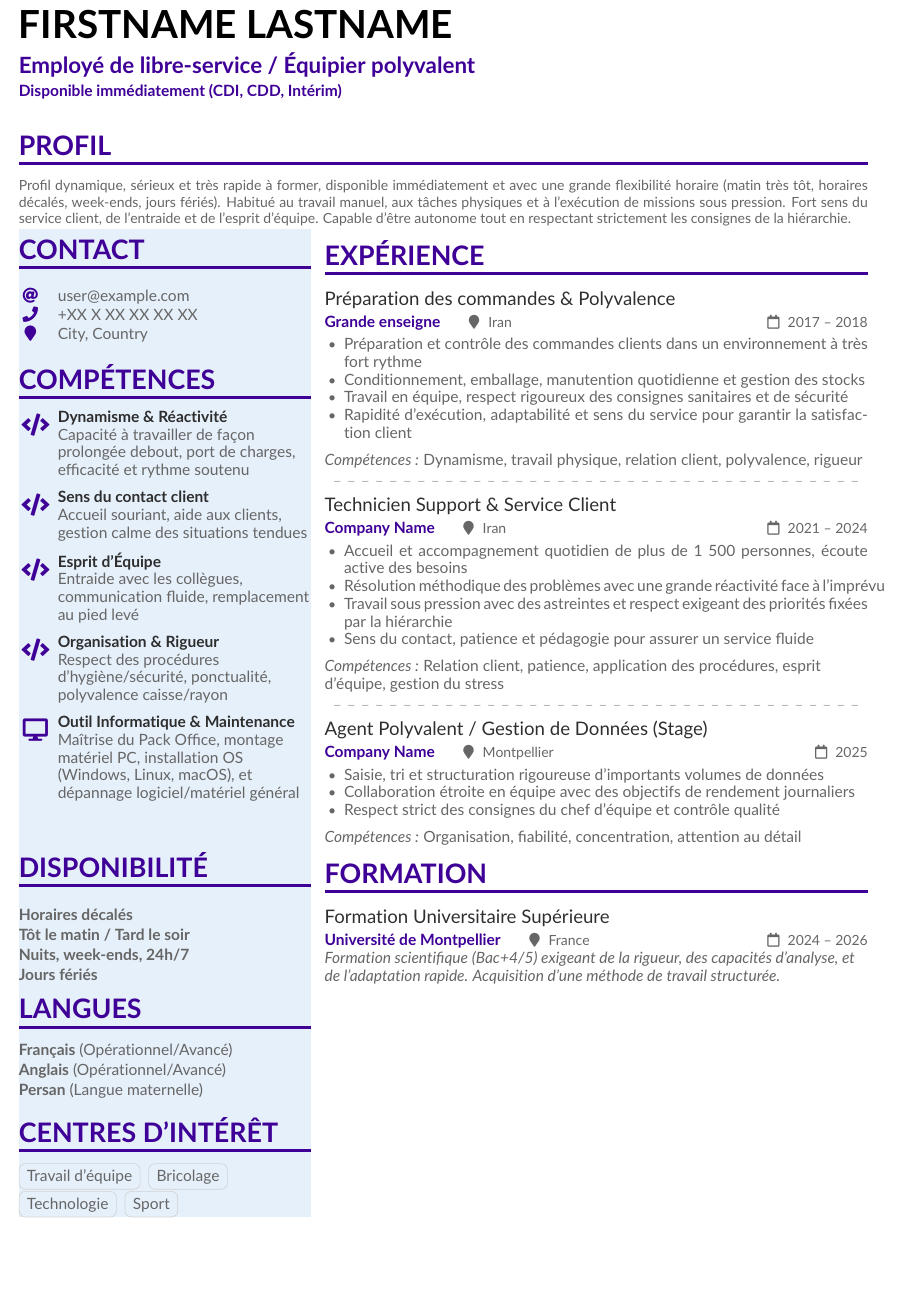
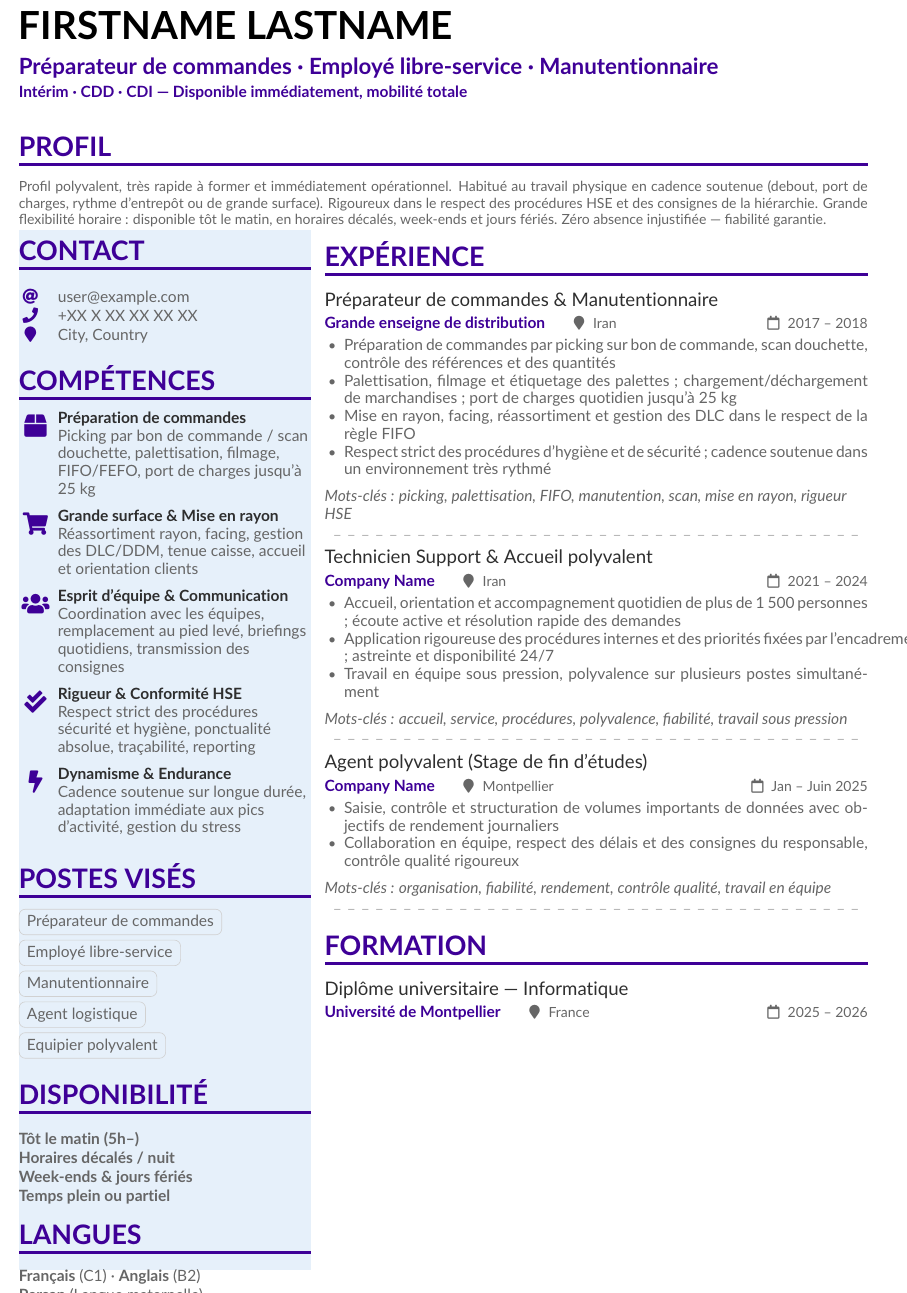
Before and after one commit to su6i/ApplyForge, a LaTeX CV (templates/altacv/CV_Polyvalent_fr.tex): part of the page, cut so that both start at the same text, the shorter picture padded with empty space. Compiled offline with pdfLaTeX; a LaTeX package or settings file that is missing is left out.

```diff
--- a/templates/altacv/CV_Polyvalent_fr.tex
+++ b/templates/altacv/CV_Polyvalent_fr.tex
@@ -51,11 +51,14 @@
 \enlargethispage{5cm}
 
 \name{\cvname}
-\tagline{Employé de libre-service / Équipier polyvalent\\ \vspace{0.2em} \normalsize \textbf{Disponible immédiatement (CDI, CDD, Intérim)}}
+\tagline{Préparateur de commandes · Employé libre-service · Manutentionnaire\\
+\vspace{0.2em}\normalsize\textbf{Intérim · CDD · CDI — Disponible immédiatement, mobilité totale}}
 \personalinfo{}
 \makecvheader
+
 \cvsection{Profil}
-{\small\justifying Profil dynamique, sérieux et très rapide à former, disponible immédiatement et avec une grande flexibilité horaire (matin très tôt, horaires décalés, week-ends, jours fériés). Habitué au travail manuel, aux tâches physiques et à l'exécution de missions sous pression. Fort sens du service client, de l'entraide et de l'esprit d'équipe. Capable d'être autonome tout en respectant strictement les consignes de la hiérarchie.\par}
+{\small\justifying
+Profil polyvalent, très rapide à former et immédiatement opérationnel. Habitué au travail physique en cadence soutenue (debout, port de charges, rythme d'entrepôt ou de grande surface). Rigoureux dans le respect des procédures HSE et des consignes de la hiérarchie. Grande flexibilité horaire : disponible tôt le matin, en horaires décalés, week-ends et jours fériés. Zéro absence injustifiée — fiabilité garantie.\par}
 
 \columnratio{0.35}
 \vspace{0.1em}
@@ -71,79 +77,81 @@
 
 \vspace{0.1em}
 \cvsection{Compétences}
-\cvachievement{\faCode}{Dynamisme \& Réactivité}{Capacité à travailler de façon prolongée debout, port de charges, efficacité et rythme soutenu}
+
+\cvachievement{\faBox}{Préparation de commandes}{Picking par bon de commande / scan douchette, palettisation, filmage, FIFO/FEFO, port de charges jusqu'à 25 kg}
 \par\vspace{0.2em}
-\cvachievement{\faCode}{Sens du contact client}{Accueil souriant, aide aux clients, gestion calme des situations tendues}
+\cvachievement{\faShoppingCart}{Grande surface \& Mise en rayon}{Réassortiment rayon, facing, gestion des DLC/DDM, tenue caisse, accueil et orientation clients}
 \par\vspace{0.2em}
-\cvachievement{\faCode}{Esprit d'Équipe}{Entraide avec les collègues, communication fluide, remplacement au pied levé}
+\cvachievement{\faUsers}{Esprit d'équipe \& Communication}{Coordination avec les équipes, remplacement au pied levé, briefings quotidiens, transmission des consignes}
 \par\vspace{0.2em}
-\cvachievement{\faCode}{Organisation \& Rigueur}{Respect des procédures d'hygiène/sécurité, ponctualité, polyvalence caisse/rayon}
+\cvachievement{\faCheckDouble}{Rigueur \& Conformité HSE}{Respect strict des procédures sécurité et hygiène, ponctualité absolue, traçabilité, reporting}
 \par\vspace{0.2em}
-\cvachievement{\faDesktop}{Outil Informatique \& Maintenance}{Maîtrise du Pack Office, montage matériel PC, installation OS (Windows, Linux, macOS), et dépannage logiciel/matériel général}
+\cvachievement{\faBolt}{Dynamisme \& Endurance}{Cadence soutenue sur longue durée, adaptation immédiate aux pics d'activité, gestion du stress}
 \par
 
+\vspace{0.1em}
+\cvsection{Postes visés}
+\cvtag{Préparateur de commandes}\\[0.2em]
+\cvtag{Employé libre-service}\\[0.2em]
+\cvtag{Manutentionnaire}\\[0.2em]
+\cvtag{Agent logistique}\\[0.2em]
+\cvtag{Equipier polyvalent}
+\par
+
+\vspace{0.1em}
+\cvsection{Disponibilité}
+\vspace{0.2em}
+\textbf{Tôt le matin (5h–)}\\\vspace{0.1em}
+\textbf{Horaires décalés / nuit}\\\vspace{0.1em}
+\textbf{Week-ends \& jours fériés}\\\vspace{0.1em}
+\textbf{Temps plein ou partiel}\par
+
+\vspace{0.1em}
+\cvsection{Langues}
+\textbf{Français} (C1) · \textbf{Anglais} (B2)\\\vspace{0.1em}
+\textbf{Persan} (Langue maternelle)\par
+
+% ---- COLONNE DROITE ----
 \switchcolumn
 \vspace{-0.5em}
+
 \cvsection{Expérience}
 
-\cvevent{Préparation des commandes \& Polyvalence}{Grande enseigne}{2017 – 2018}{Iran}
+\cvevent{Préparateur de commandes \& Manutentionnaire}{Grande enseigne de distribution}{2017 – 2018}{Iran}
 \smallskip
 \begin{itemize}[leftmargin=1.25em, itemsep=0pt, parsep=0pt]
-\item \justifying Préparation et contrôle des commandes clients dans un environnement à très fort rythme
-\item \justifying Conditionnement, emballage, manutention quotidienne et gestion des stocks
-\item \justifying Travail en équipe, respect rigoureux des consignes sanitaires et de sécurité
-\item \justifying Rapidité d'exécution, adaptabilité et sens du service pour garantir la satisfaction client
+\item \justifying Préparation de commandes par picking sur bon de commande, scan douchette, contrôle des références et des quantités
+\item \justifying Palettisation, filmage et étiquetage des palettes ; chargement/déchargement de marchandises ; port de charges quotidien jusqu'à 25 kg
+\item \justifying Mise en rayon, facing, réassortiment et gestion des DLC dans le respect de la règle FIFO
+\item \justifying Respect strict des procédures d'hygiène et de sécurité ; cadence soutenue dans un environnement très rythmé
 \end{itemize}
-\smallskip\noindent\textit{Compétences : }Dynamisme, travail physique, relation client, polyvalence, rigueur\par
-\vspace{0.25em}\noindent{\color{black!30}\leavevmode\cleaders\hbox to 0.9em{\hss--\hss}\hfill\kern0pt}\par\vspace{0.25em}
+\smallskip\noindent\textit{Mots-clés : picking, palettisation, FIFO, manutention, scan, mise en rayon, rigueur HSE}\par
 
-\cvevent{Technicien Support \& Service Client}{Company Name}{2021 – 2024}{Iran}
+\vspace{0.2em}\noindent{\color{black!30}\leavevmode\cleaders\hbox to 0.9em{\hss--\hss}\hfill\kern0pt}\par\vspace{0.2em}
+
+\cvevent{Technicien Support \& Accueil polyvalent}{Company Name}{2021 – 2024}{Iran}
 \smallskip
 \begin{itemize}[leftmargin=1.25em, itemsep=0pt, parsep=0pt]
-\item \justifying Accueil et accompagnement quotidien de plus de 1 500 personnes, écoute active des besoins
-\item \justifying Résolution méthodique des problèmes avec une grande réactivité face à l'imprévu
-\item \justifying Travail sous pression avec des astreintes et respect exigeant des priorités fixées par la hiérarchie
-\item \justifying Sens du contact, patience et pédagogie pour assurer un service fluide
+\item \justifying Accueil, orientation et accompagnement quotidien de plus de 1 500 personnes ; écoute active et résolution rapide des demandes
+\item \justifying Application rigoureuse des procédures internes et des priorités fixées par l'encadrement ; astreinte et disponibilité 24/7
+\item \justifying Travail en équipe sous pression, polyvalence sur plusieurs postes simultanément
 \end{itemize}
-\smallskip\noindent\textit{Compétences : }Relation client, patience, application des procédures, esprit d'équipe, gestion du stress\par
-\vspace{0.25em}\noindent{\color{black!30}\leavevmode\cleaders\hbox to 0.9em{\hss--\hss}\hfill\kern0pt}\par\vspace{0.25em}
+\smallskip\noindent\textit{Mots-clés : accueil, service, procédures, polyvalence, fiabilité, travail sous pression}\par
 
-\cvevent{Agent Polyvalent / Gestion de Données (Stage)}{Company Name}{2025}{Montpellier}
+\vspace{0.2em}\noindent{\color{black!30}\leavevmode\cleaders\hbox to 0.9em{\hss--\hss}\hfill\kern0pt}\par\vspace{0.2em}
+
+\cvevent{Agent polyvalent (Stage de fin d'études)}{Company Name}{Jan – Juin 2025}{Montpellier}
 \smallskip
 \begin{itemize}[leftmargin=1.25em, itemsep=0pt, parsep=0pt]
-\item \justifying Saisie, tri et structuration rigoureuse d'importants volumes de données
-\item \justifying Collaboration étroite en équipe avec des objectifs de rendement journaliers
-\item \justifying Respect strict des consignes du chef d'équipe et contrôle qualité
+\item \justifying Saisie, contrôle et structuration de volumes importants de données avec objectifs de rendement journaliers
+\item \justifying Collaboration en équipe, respect des délais et des consignes du responsable, contrôle qualité rigoureux
 \end{itemize}
-\smallskip\noindent\textit{Compétences : }Organisation, fiabilité, concentration, attention au détail\par
+\smallskip\noindent\textit{Mots-clés : organisation, fiabilité, rendement, contrôle qualité, travail en équipe}\par
 
-\switchcolumn*
-\vspace{-1.5ex}
-\cvsection{Disponibilité}
-\vspace{0.4em}
-\textbf{Horaires décalés}\\\vspace{0.15em}
-\textbf{Tôt le matin / Tard le soir}\\\vspace{0.15em}
-\textbf{Nuits, week-ends, 24h/7}\\\vspace{0.15em}
-\textbf{Jours fériés}\par
+\vspace{0.2em}\noindent{\color{black!30}\leavevmode\cleaders\hbox to 0.9em{\hss--\hss}\hfill\kern0pt}\par\vspace{0.2em}
 
-\cvsection{Langues}
-\textbf{Français} (Opérationnel/Avancé)\\\vspace{0.15em}
-\textbf{Anglais} (Opérationnel/Avancé)\\\vspace{0.15em}
-\textbf{Persan} (Langue maternelle)\par
-
-\cvsection{Centres d'intérêt}
-\cvtag{Travail d'équipe}
-\cvtag{Bricolage}
-\cvtag{Technologie}
-\cvtag{Sport}
-\par
-
-\switchcolumn
-\vspace{0em}
 \cvsection{Formation}
-\cvevent{Formation Universitaire Supérieure}{Université de Montpellier}{2024 – 2026}{France}
-\textit{Formation scientifique (Bac+4/5) exigeant de la rigueur, des capacités d'analyse, et de l'adaptation rapide. Acquisition d'une méthode de travail structurée.}\par
-\par
+\cvevent{Diplôme universitaire — Informatique}{Université de Montpellier}{2025 – 2026}{France}\par
 
 \end{paracol}
 \end{document}
```
Also changed, not shown: README.md, templates/altacv/CV_Polyvalent_fr.tex (3 more changed lines), 1 other file.
